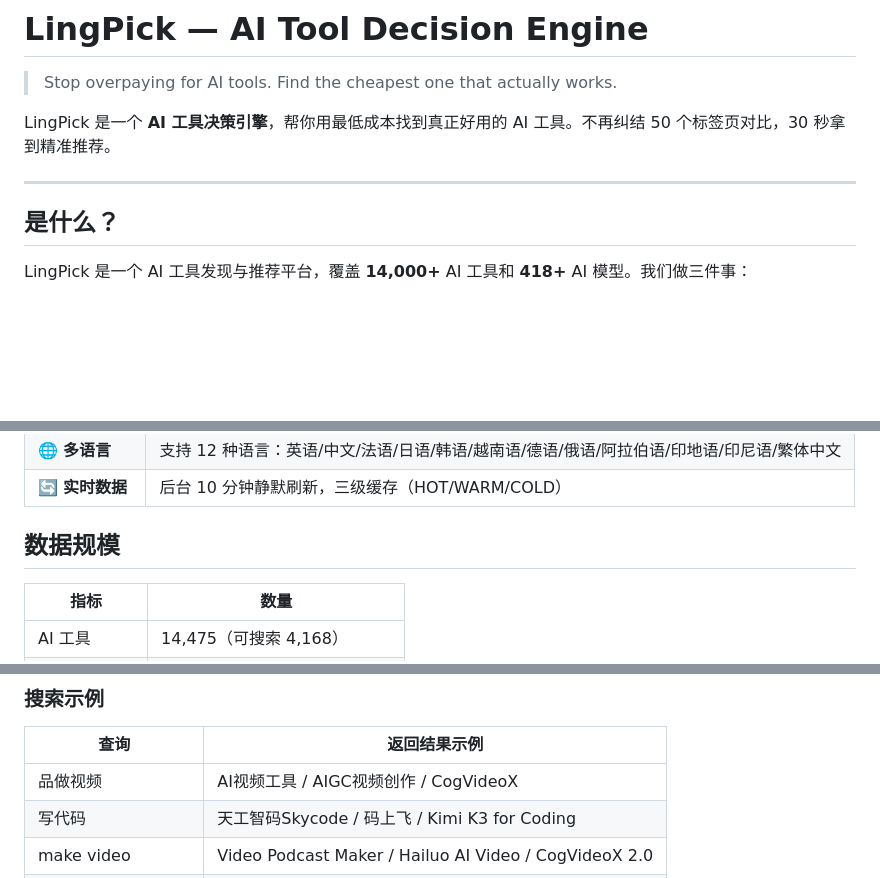
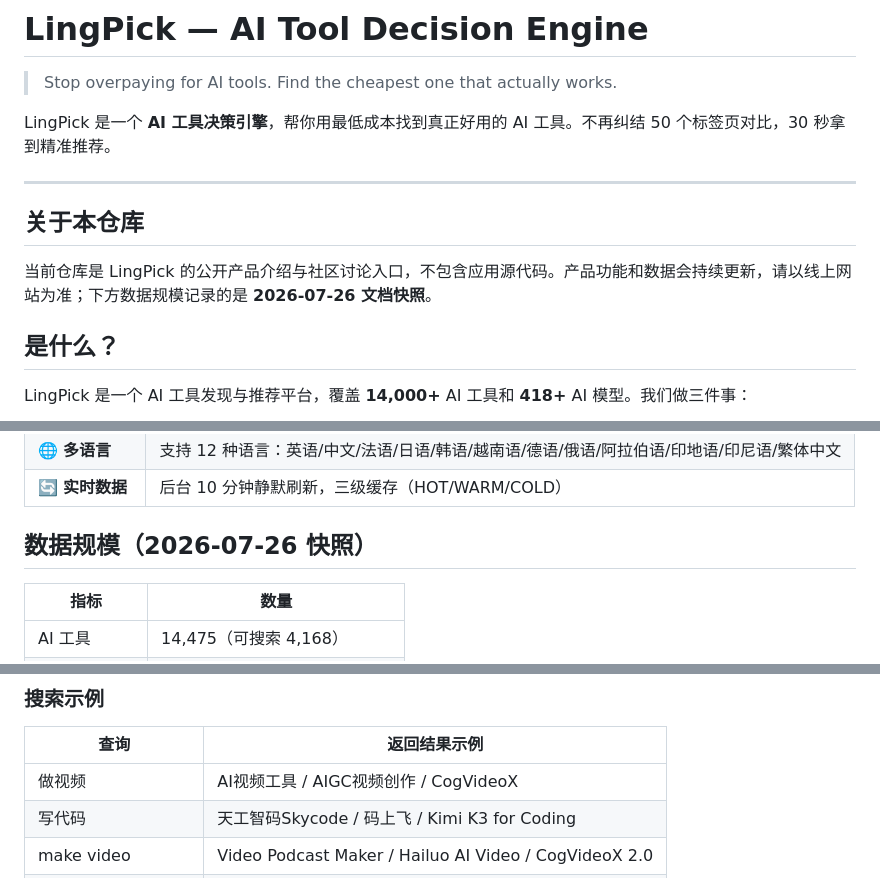
Before and after one commit to Madapexai/lingpick, a Markdown page: README.md, 3 parts joined by grey strips. Rendered like a GitHub page; blank space fills up the shorter version.

Commit message:
docs: clarify repository scope and data snapshot

```diff
--- a/README.md
+++ b/README.md
@@ -5,6 +5,10 @@
 LingPick 是一个 **AI 工具决策引擎**，帮你用最低成本找到真正好用的 AI 工具。不再纠结 50 个标签页对比，30 秒拿到精准推荐。
 
 ---
+
+## 关于本仓库
+
+当前仓库是 LingPick 的公开产品介绍与社区讨论入口，不包含应用源代码。产品功能和数据会持续更新，请以线上网站为准；下方数据规模记录的是 **2026-07-26 文档快照**。
 
 ## 是什么？
 
@@ -42,7 +46,7 @@ LingPick 是一个 AI 工具发现与推荐平台，覆盖 **14,000+** AI 工具
 | 🌐 **多语言** | 支持 12 种语言：英语/中文/法语/日语/韩语/越南语/德语/俄语/阿拉伯语/印地语/印尼语/繁体中文 |
 | 🔄 **实时数据** | 后台 10 分钟静默刷新，三级缓存（HOT/WARM/COLD） |
 
-## 数据规模
+## 数据规模（2026-07-26 快照）
 
 | 指标 | 数量 |
 |------|------|
@@ -69,7 +73,7 @@ LingPick 是一个 AI 工具发现与推荐平台，覆盖 **14,000+** AI 工具
 
 | 查询 | 返回结果示例 |
 |------|-------------|
-| 品做视频 | AI视频工具 / AIGC视频创作 / CogVideoX |
+| 做视频 | AI视频工具 / AIGC视频创作 / CogVideoX |
 | 写代码 | 天工智码Skycode / 码上飞 / Kimi K3 for Coding |
 | make video | Video Podcast Maker / Hailuo AI Video / CogVideoX 2.0 |
 | coding | cli-llm-coding / Live Coding in Forth |
```
